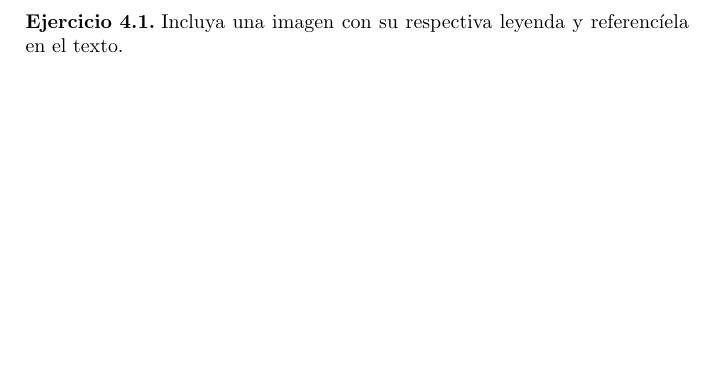
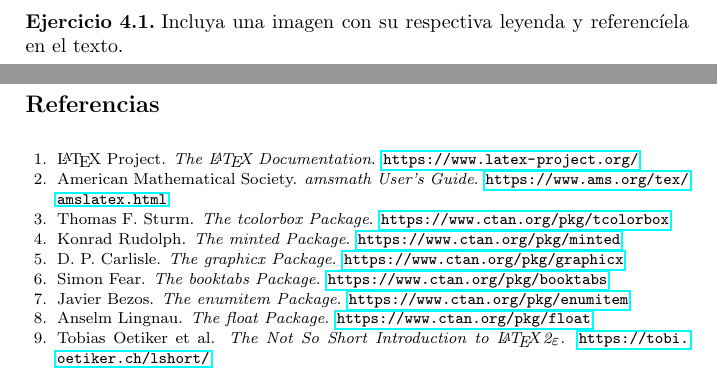
Before and after one commit to rsgenus1/cursillo-latex, a LaTeX document (Notes/Apunte-LaTeX.tex): part of page 38 of 38 before the commit and two parts of pages 38 and 39 of 39 after it, the two joined at a grey line, cut so that both start at the same text, the shorter picture padded with empty space. The pictures show the PDF file Notes/Apunte-LaTeX.pdf that the author committed with the source.

Commit message:
Added bib

```diff
--- a/Notes/Apunte-LaTeX.tex
+++ b/Notes/Apunte-LaTeX.tex
@@ -1199,6 +1199,48 @@ Para referenciar: \verb|\ref{fig:ejemplo}|.
 \begin{exercise}
 Incluya una imagen con su respectiva leyenda y referencíela en el texto.
 \end{exercise}
+
+
+\newpage
+\begin{thebibliography}{99}
+
+\bibitem{latex} \LaTeX{} Project.
+\newblock \emph{The \LaTeX{} Documentation}.
+\newblock \url{https://www.latex-project.org/}
+
+\bibitem{amsmath} American Mathematical Society.
+\newblock \emph{amsmath User's Guide}.
+\newblock \url{https://www.ams.org/tex/amslatex.html}
+
+\bibitem{tcolorbox} Thomas F. Sturm.
+\newblock \emph{The tcolorbox Package}.
+\newblock \url{https://www.ctan.org/pkg/tcolorbox}
+
+\bibitem{minted} Konrad Rudolph.
+\newblock \emph{The minted Package}.
+\newblock \url{https://www.ctan.org/pkg/minted}
+
+\bibitem{graphicx} D. P. Carlisle.
+\newblock \emph{The graphicx Package}.
+\newblock \url{https://www.ctan.org/pkg/graphicx}
+
+\bibitem{booktabs} Simon Fear.
+\newblock \emph{The booktabs Package}.
+\newblock \url{https://www.ctan.org/pkg/booktabs}
+
+\bibitem{enumitem} Javier Bezos.
+\newblock \emph{The enumitem Package}.
+\newblock \url{https://www.ctan.org/pkg/enumitem}
+
+\bibitem{float} Anselm Lingnau.
+\newblock \emph{The float Package}.
+\newblock \url{https://www.ctan.org/pkg/float}
+
+\bibitem{latexguide} Tobias Oetiker et al.
+\newblock \emph{The Not So Short Introduction to \LaTeXe}.
+\newblock \url{https://tobi.oetiker.ch/lshort/}
+
+\end{thebibliography}
 %agrega de bibliografia la documentacion de:
 % tikz, latex, y de la libreria de tikz con la que se hacen los graficos
 % % ojo que puede que necesite de --shell-scape para este ultimo capitulo.
```
Also changed, not shown: Notes/Apunte-LaTeX.pdf.
